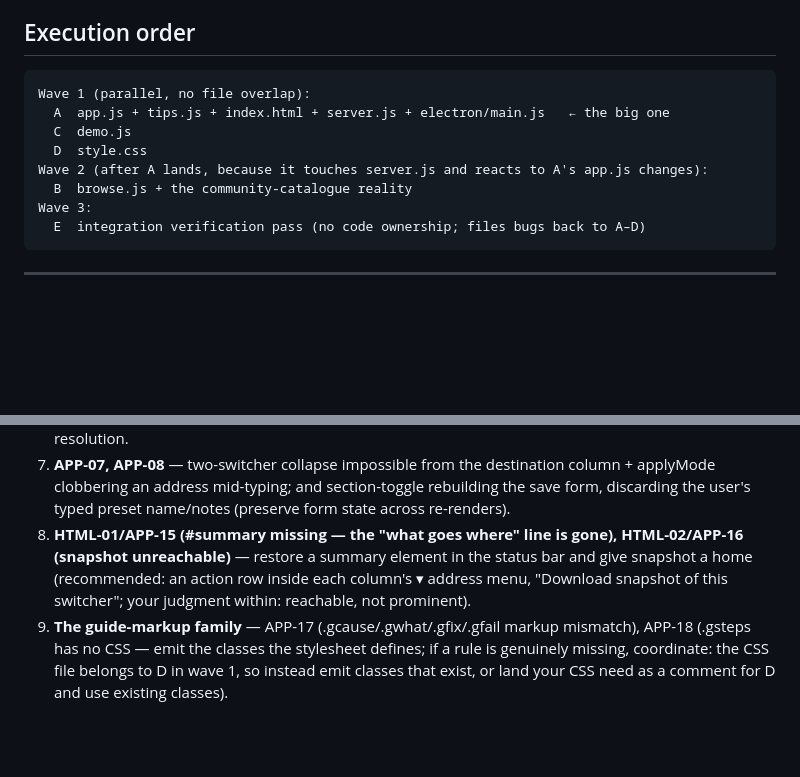
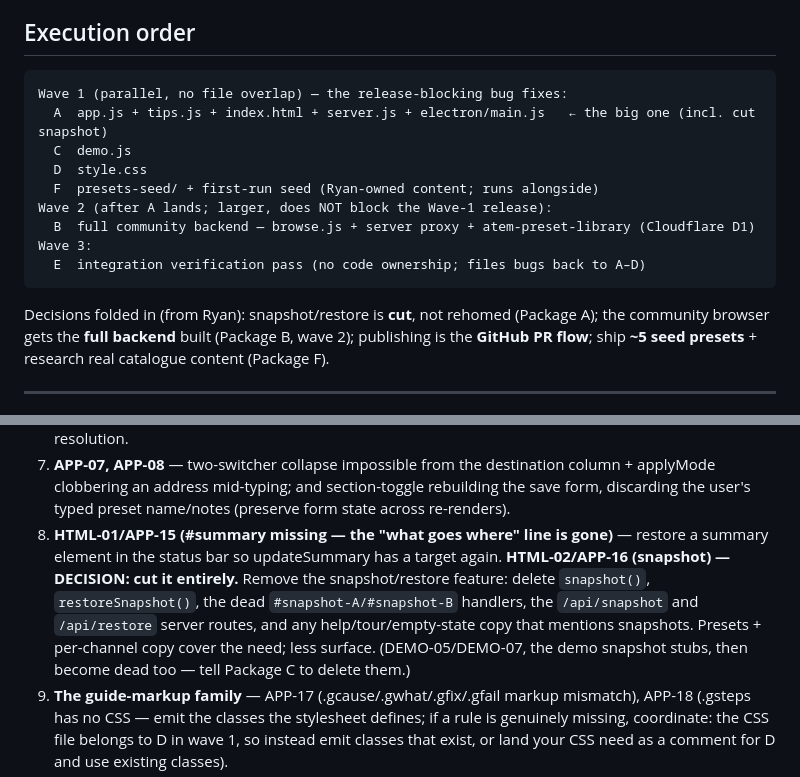
Before and after one commit to ryangrams/atem-audio-presets, a Markdown page: OPUS-FIX-PLAN.md, 2 parts joined by grey strips. GitHub-like rendering; blank space fills up the shorter version.

````diff
--- a/OPUS-FIX-PLAN.md
+++ b/OPUS-FIX-PLAN.md
@@ -27,15 +27,20 @@ mockup behaviour and this plan disagree, this plan wins.
 ## Execution order
 
 ```
-Wave 1 (parallel, no file overlap):
-  A  app.js + tips.js + index.html + server.js + electron/main.js   ← the big one
+Wave 1 (parallel, no file overlap) — the release-blocking bug fixes:
+  A  app.js + tips.js + index.html + server.js + electron/main.js   ← the big one (incl. cut snapshot)
   C  demo.js
   D  style.css
-Wave 2 (after A lands, because it touches server.js and reacts to A's app.js changes):
-  B  browse.js + the community-catalogue reality
+  F  presets-seed/ + first-run seed (Ryan-owned content; runs alongside)
+Wave 2 (after A lands; larger, does NOT block the Wave-1 release):
+  B  full community backend — browse.js + server proxy + atem-preset-library (Cloudflare D1)
 Wave 3:
   E  integration verification pass (no code ownership; files bugs back to A–D)
 ```
+
+Decisions folded in (from Ryan): snapshot/restore is **cut**, not rehomed (Package A);
+the community browser gets the **full backend** built (Package B, wave 2); publishing is the
+**GitHub PR flow**; ship **~5 seed presets** + research real catalogue content (Package F).
 
 ---
 
@@ -74,10 +79,13 @@ Owns: `public/app.js`, `public/tips.js`, `public/index.html`, `server.js`, `elec
 7. **APP-07, APP-08** — two-switcher collapse impossible from the destination column + applyMode
    clobbering an address mid-typing; and section-toggle rebuilding the save form, discarding the
    user's typed preset name/notes (preserve form state across re-renders).
-8. **HTML-01/APP-15 (#summary missing — the "what goes where" line is gone), HTML-02/APP-16
-   (snapshot unreachable)** — restore a summary element in the status bar and give snapshot a home
-   (recommended: an action row inside each column's ▾ address menu, "Download snapshot of this
-   switcher"; your judgment within: reachable, not prominent).
+8. **HTML-01/APP-15 (#summary missing — the "what goes where" line is gone)** — restore a summary
+   element in the status bar so updateSummary has a target again.
+   **HTML-02/APP-16 (snapshot) — DECISION: cut it entirely.** Remove the snapshot/restore feature:
+   delete `snapshot()`, `restoreSnapshot()`, the dead `#snapshot-A/#snapshot-B` handlers, the
+   `/api/snapshot` and `/api/restore` server routes, and any help/tour/empty-state copy that
+   mentions snapshots. Presets + per-channel copy cover the need; less surface. (DEMO-05/DEMO-07,
+   the demo snapshot stubs, then become dead too — tell Package C to delete them.)
 9. **The guide-markup family** — APP-17 (.gcause/.gwhat/.gfix/.gfail markup mismatch),
    APP-18 (.gsteps has no CSS — emit the classes the stylesheet defines; if a rule is genuinely
    missing, coordinate: the CSS file belongs to D in wave 1, so instead emit classes that exist,
````
Also changed, not shown: other parts of OPUS-FIX-PLAN.md (+59 -36 lines).
